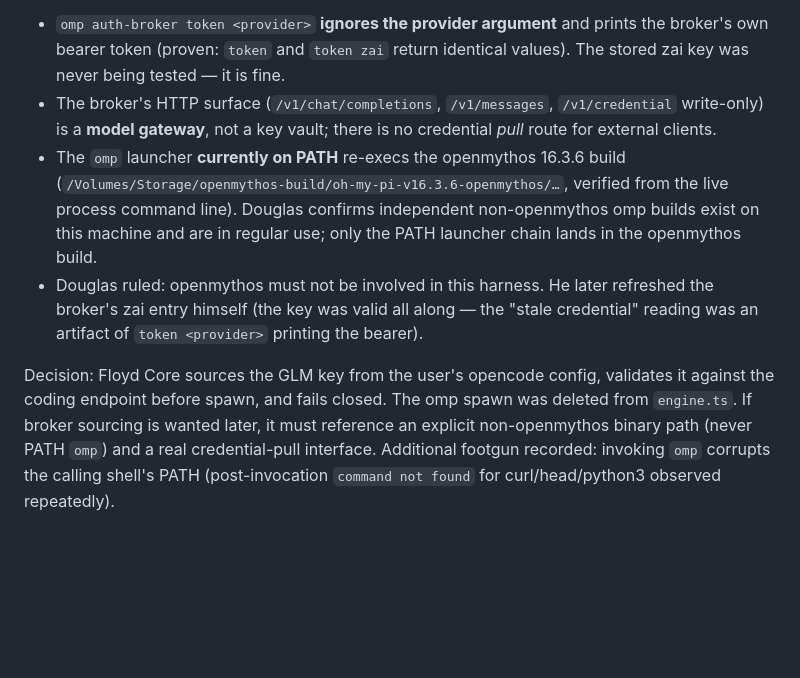
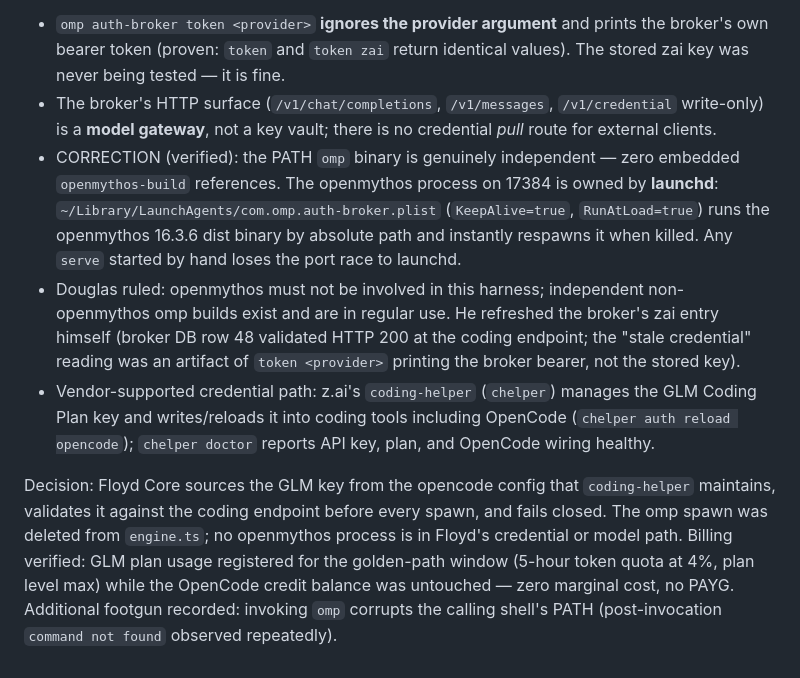
Before and after one commit to CaptainPhantasy/FLOYD-THE_WHOLE_DAMN_SUITE, a Markdown page: docs/adr/ADR-001-opencode-1.17-seam-corrections.md, the part around the change. GitHub-like rendering; blank space fills up the shorter version.

Commit message:
docs: final broker facts — launchd owns 17384, omp is independent, chelper is the vendor credential path, billing verified subscription-only
Claude-Session: https://claude.ai/code/session_01UuvvhU1uh44wghEbDfrHKv

```diff
--- a/docs/adr/ADR-001-opencode-1.17-seam-corrections.md
+++ b/docs/adr/ADR-001-opencode-1.17-seam-corrections.md
@@ -42,20 +42,28 @@ The initial "stale broker credential" reading was wrong. Verified facts:
 - The broker's HTTP surface (`/v1/chat/completions`, `/v1/messages`,
   `/v1/credential` write-only) is a **model gateway**, not a key vault; there
   is no credential *pull* route for external clients.
-- The `omp` launcher **currently on PATH** re-execs the openmythos 16.3.6 build
-  (`/Volumes/Storage/openmythos-build/oh-my-pi-v16.3.6-openmythos/…`, verified
-  from the live process command line). Douglas confirms independent
-  non-openmythos omp builds exist on this machine and are in regular use; only
-  the PATH launcher chain lands in the openmythos build.
-- Douglas ruled: openmythos must not be involved in this harness. He later
-  refreshed the broker's zai entry himself (the key was valid all along — the
-  "stale credential" reading was an artifact of `token <provider>` printing the
-  bearer).
+- CORRECTION (verified): the PATH `omp` binary is genuinely independent — zero
+  embedded `openmythos-build` references. The openmythos process on 17384 is
+  owned by **launchd**: `~/Library/LaunchAgents/com.omp.auth-broker.plist`
+  (`KeepAlive=true`, `RunAtLoad=true`) runs the openmythos 16.3.6 dist binary
+  by absolute path and instantly respawns it when killed. Any `serve` started
+  by hand loses the port race to launchd.
+- Douglas ruled: openmythos must not be involved in this harness; independent
+  non-openmythos omp builds exist and are in regular use. He refreshed the
+  broker's zai entry himself (broker DB row 48 validated HTTP 200 at the coding
+  endpoint; the "stale credential" reading was an artifact of
+  `token <provider>` printing the broker bearer, not the stored key).
+- Vendor-supported credential path: z.ai's `coding-helper` (`chelper`) manages
+  the GLM Coding Plan key and writes/reloads it into coding tools including
+  OpenCode (`chelper auth reload opencode`); `chelper doctor` reports API key,
+  plan, and OpenCode wiring healthy.
 
-Decision: Floyd Core sources the GLM key from the user's opencode config,
-validates it against the coding endpoint before spawn, and fails closed. The
-omp spawn was deleted from `engine.ts`. If broker sourcing is wanted later, it
-must reference an explicit non-openmythos binary path (never PATH `omp`) and a
-real credential-pull interface. Additional footgun recorded: invoking `omp`
-corrupts the calling shell's PATH (post-invocation `command not found` for
-curl/head/python3 observed repeatedly).
+Decision: Floyd Core sources the GLM key from the opencode config that
+`coding-helper` maintains, validates it against the coding endpoint before
+every spawn, and fails closed. The omp spawn was deleted from `engine.ts`; no
+openmythos process is in Floyd's credential or model path. Billing verified:
+GLM plan usage registered for the golden-path window (5-hour token quota at
+4%, plan level max) while the OpenCode credit balance was untouched — zero
+marginal cost, no PAYG. Additional footgun recorded: invoking `omp` corrupts
+the calling shell's PATH (post-invocation `command not found` observed
+repeatedly).
```
